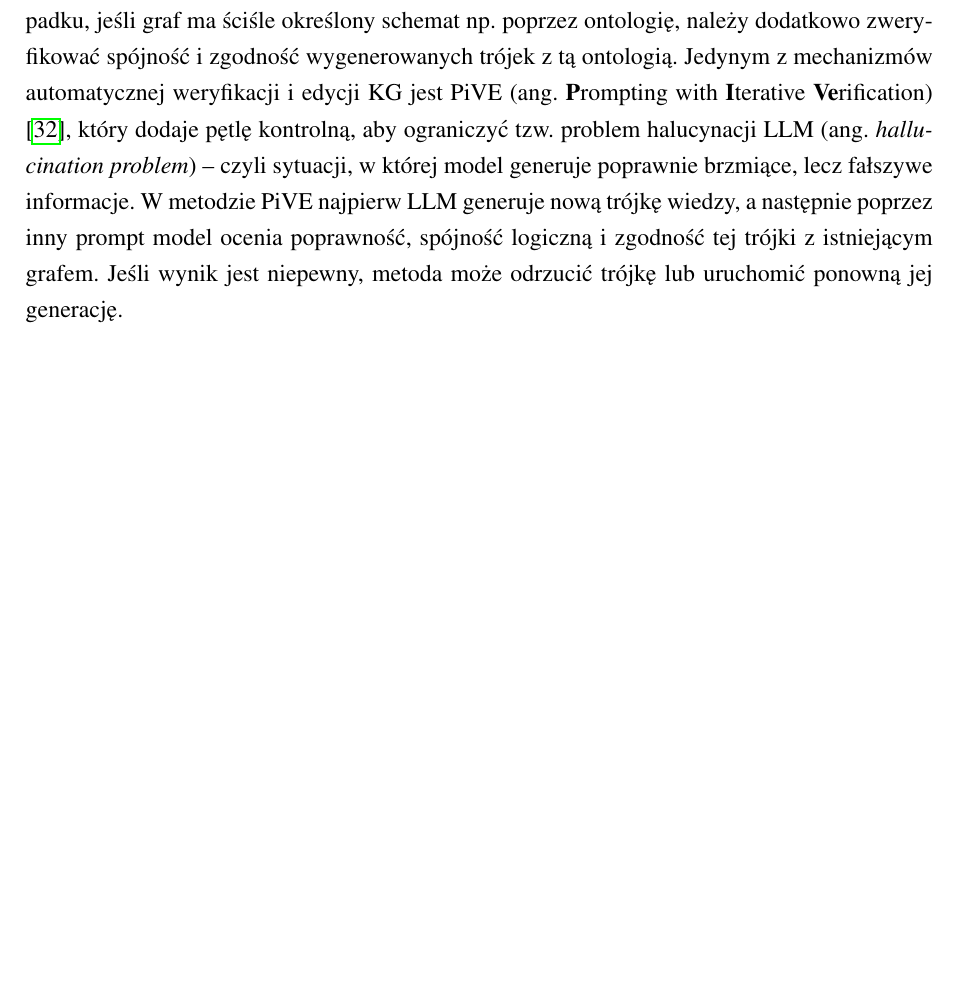
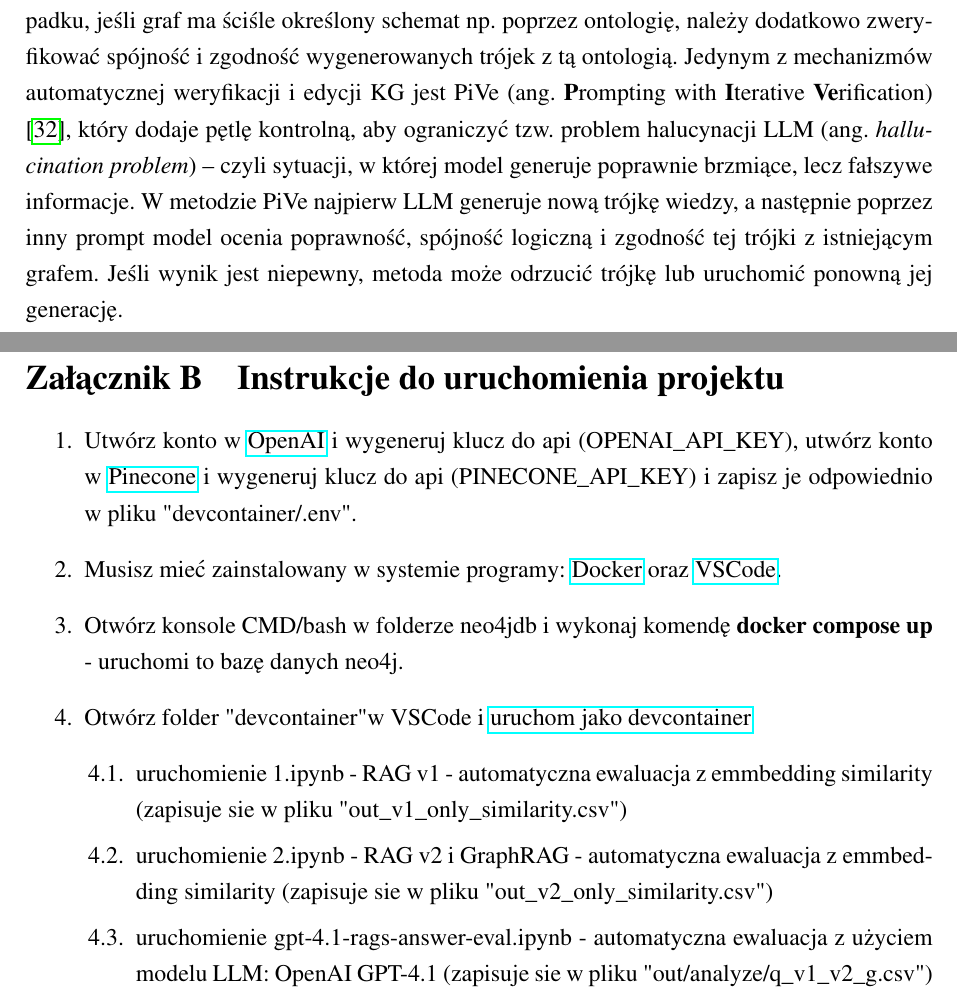
Before and after one commit to venCjin/M.Sc._AI, a LaTeX document (overleaf/main.tex): part of page 16 of 71 before the commit and two parts of pages 16 and 72 of 72 after it, the two joined at a grey line, cut so that both start at the same text, the shorter picture padded with empty space. Compiled offline with pdfLaTeX.

Commit message:
załacznik - instrukcja uruchomienia

```diff
--- a/overleaf/main.tex
+++ b/overleaf/main.tex
@@ -469,11 +469,11 @@ Inną metodą wartą uwagi jest \textbf{Grapher} \cite{kg:grapher}, w której LL
 
 Wykorzystanie wielkich modeli językowych do tworzenia grafów wiedzy jest bardziej pożądane lub wręcz wymagane w sytuacjach, gdy zadanie ekstrakcji wiedzy wymaga głębokiego rozumienia semantycznego, rozpoznawania złożonych relacji, rozwiązywania koreferencji lub interpretacji wiedzy niejawnej i nieustrukturyzowanej. Przykładowo, w domenach takich jak medycyna, prawo czy nauki społeczne, gdzie teksty zawierają subtelne zależności i wieloznaczności, LLM dzięki swojej zdolności do uogólniania i rozumowania na poziomie kontekstowym jest w stanie takie szczegóły uwzględniać podczas tworzenia grafu wiedzy \cite{kgllm:construction}.
 
-Warto jednak zwrócić uwagę na zagrożenia związane z generowaniem KG przy użyciu LLM, takie jak trudność w walidacji generowanej wiedzy \cite{kgllm:construction:hard}. Jakość generowanych trójek zależy w dużej mierze zarówno od promtów jak i doboru odpowiedniego LLM. Proces generowania informacji warto wzbogacić o dodatkowe mechanizmy weryfikacji i ewentualnej korekty, które sprawdzają, czy fakty wygenerowane lub uzupełnione przez model są poprawne. W przypadku, jeśli graf ma ściśle określony schemat np. poprzez ontologię, należy dodatkowo zweryfikować spójność i zgodność wygenerowanych trójek z tą ontologią. Jedynym z mechanizmów automatycznej weryfikacji i edycji KG jest PiVE (ang. \textbf{P}rompting with \textbf{I}terative \textbf{Ve}rification) \cite{kg:pive}, który dodaje pętlę kontrolną, aby ograniczyć tzw. problem halucynacji LLM (ang. \textit{hallucination problem}) -- czyli sytuacji, w której model generuje poprawnie brzmiące, lecz fałszywe informacje. W metodzie PiVE najpierw LLM generuje nową trójkę wiedzy, a następnie poprzez inny prompt model ocenia poprawność, spójność logiczną i zgodność tej trójki z istniejącym grafem. Jeśli wynik jest niepewny, metoda może odrzucić trójkę lub uruchomić ponowną jej generację.
+Warto jednak zwrócić uwagę na zagrożenia związane z generowaniem KG przy użyciu LLM, takie jak trudność w walidacji generowanej wiedzy \cite{kgllm:construction:hard}. Jakość generowanych trójek zależy w dużej mierze zarówno od promtów jak i doboru odpowiedniego LLM. Proces generowania informacji warto wzbogacić o dodatkowe mechanizmy weryfikacji i ewentualnej korekty, które sprawdzają, czy fakty wygenerowane lub uzupełnione przez model są poprawne. W przypadku, jeśli graf ma ściśle określony schemat np. poprzez ontologię, należy dodatkowo zweryfikować spójność i zgodność wygenerowanych trójek z tą ontologią. Jedynym z mechanizmów automatycznej weryfikacji i edycji KG jest PiVe (ang. \textbf{P}rompting with \textbf{I}terative \textbf{Ve}rification) \cite{kg:pive}, który dodaje pętlę kontrolną, aby ograniczyć tzw. problem halucynacji LLM (ang. \textit{hallucination problem}) -- czyli sytuacji, w której model generuje poprawnie brzmiące, lecz fałszywe informacje. W metodzie PiVe najpierw LLM generuje nową trójkę wiedzy, a następnie poprzez inny prompt model ocenia poprawność, spójność logiczną i zgodność tej trójki z istniejącym grafem. Jeśli wynik jest niepewny, metoda może odrzucić trójkę lub uruchomić ponowną jej generację.
 
 Podsumowując wielkie modele językowe nadają się do konstruowania grafów wiedzy przy użyciu odpowiednich podejść.
 % Metody takie jak AutoKG znajdą swoje zastosowanie w tworzeniu i aktualizowaniu danych w grafie dla systemów eksperckich czy pytanie-odpowiedź nastawionych na operowanie w konkretnej dziedzinie lub dziedzinach wiedzy, jako że nie wymagają stosowania ontologii, co upraszcza proces konstrukcji grafu. Transformery takie jak COMET będą świetnym wyborem w rozwiązaniach wspierających tworzenie narracji i pisanie dialogów, jako że jest nastawiony na zależności między zdarzeniami, intencjami, emocjami i skutkami.
-% Rozwiązania te nie są jednak nie omylne, w związku z czym warto rozważyć dodanie do nich mechanizmów weryfikujących poprawność takich jak PiVE.
+% Rozwiązania te nie są jednak nie omylne, w związku z czym warto rozważyć dodanie do nich mechanizmów weryfikujących poprawność takich jak PiVe.
 W medycynie LLM jest wykorzystywany do przetwarzania artykułów naukowych i podręczników medycznych w celu stworzenia medycznego (domenowego) grafu wiedzy \cite{kgllm:construction:med}. Dla przykładu w badaniu \textit{Large language model powered knowledge graph construction for mental health exploration} z czasopisma Nature opisano budowę grafu zaburzeń psychicznych, przy użyciu wielkiego modelu językowego. Zebrano tam wiedzę z aktualnej literatury medycznej, która jest rozbita na wiele m.in. badań i artykułów, w celu zintegrowania jej w jedną koherentną całość \cite{kgllm:construction:nature}.
 Z kolei w obszarze korporacyjnym stworzona została platforma \textit{NebulaGraph}, która pozwala użytkownikom wprowadzać dane i polecenia w języku naturalnym, a platforma, przy użyciu LLM, tworzy na ich podstawie graf wiedzy pozwalający na łatwiejsze znajdywanie informacji i dokumentów firmowych \cite{kgllm:construction:nebula}.
 
@@ -2081,10 +2081,22 @@ heading=bibintoc,
 % Recommend a highly-rated film from before 1980.\\
 % What thriller films from the 2010s have high vote counts?
 
+\newpage
+\section{Instrukcje do uruchomienia projektu}
+
+\begin{enumerate}
+    \item Utwórz konto w \href{https://platform.openai.com/login}{OpenAI} i wygeneruj klucz do api (OPENAI\_API\_KEY), utwórz konto w \href{https://www.pinecone.io}{Pinecone} i wygeneruj klucz do api (PINECONE\_API\_KEY) i zapisz je odpowiednio w pliku "devcontainer/.env".
+    \item Musisz mieć zainstalowany w systemie programy: \href{https://docs.docker.com/desktop/setup/install/windows-install}{Docker} oraz \href{https://code.visualstudio.com/Download}{VSCode}.
+    \item Otwórz konsole CMD/bash w folderze neo4jdb
+    i wykonaj komendę \textbf{docker compose up} - uruchomi to bazę danych neo4j.
+    \item Otwórz folder "devcontainer" w VSCode i \href{https://code.visualstudio.com/docs/devcontainers/containers}{uruchom jako devcontainer}
+    \begin{enumerate}[label=4.\arabic*.]
+        \item uruchomienie 1.ipynb - RAG v1 - automatyczna ewaluacja z emmbedding similarity (zapisuje sie w pliku "out\_v1\_only\_similarity.csv")
+        \item uruchomienie 2.ipynb - RAG v2 i GraphRAG - automatyczna ewaluacja z emmbedding similarity (zapisuje sie w pliku "out\_v2\_only\_similarity.csv")
+        \item uruchomienie gpt-4.1-rags-answer-eval.ipynb - automatyczna ewaluacja z użyciem modelu LLM: OpenAI GPT-4.1 (zapisuje sie w pliku "out/analyze/q\_v1\_v2\_g.csv")
+    \end{enumerate}
+\end{enumerate}
+
 \end{appendices}
 
-% \clearpage\newpage
-% \noindent\textbf{Załączniki}\\
-% Załącznik A:
-
 \end{document}
```
Also changed, not shown: overleaf/main.tex (2 more changed lines).
